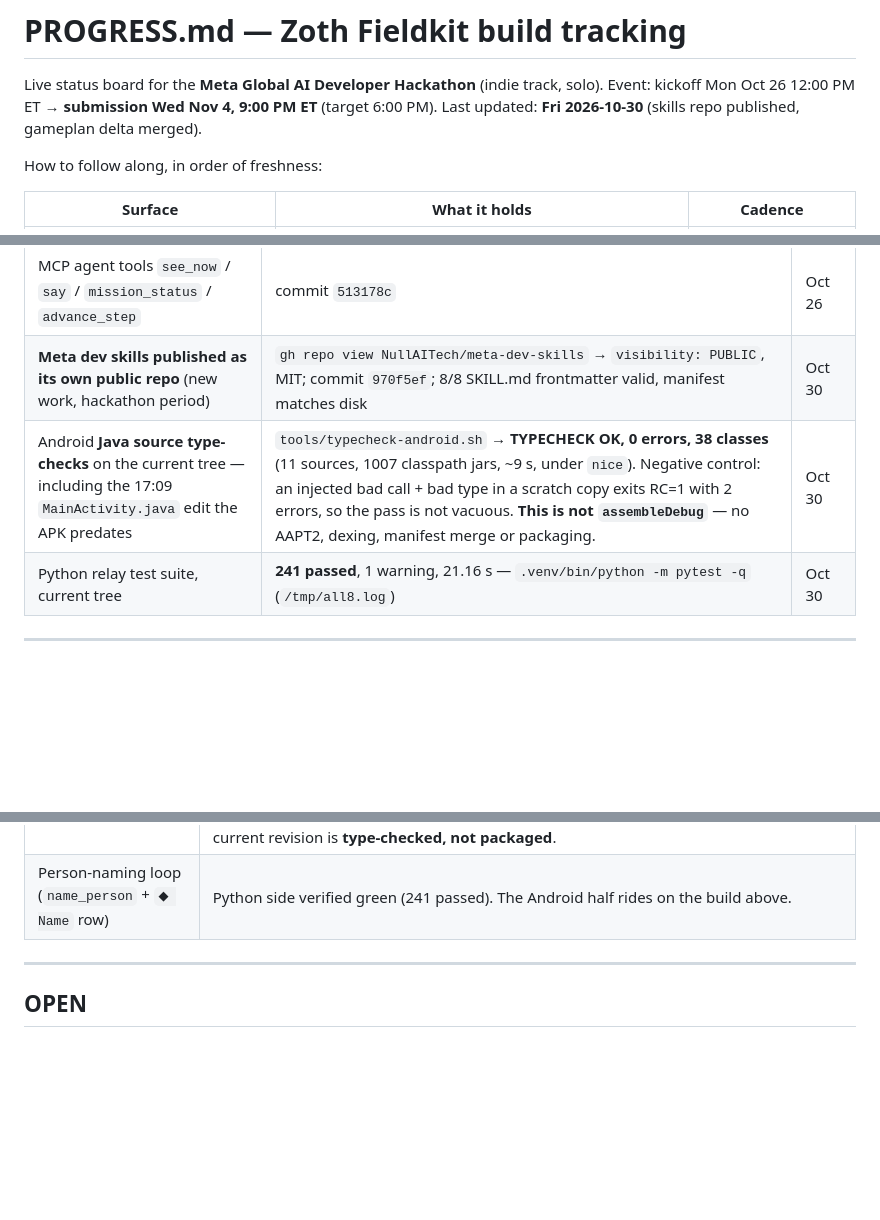
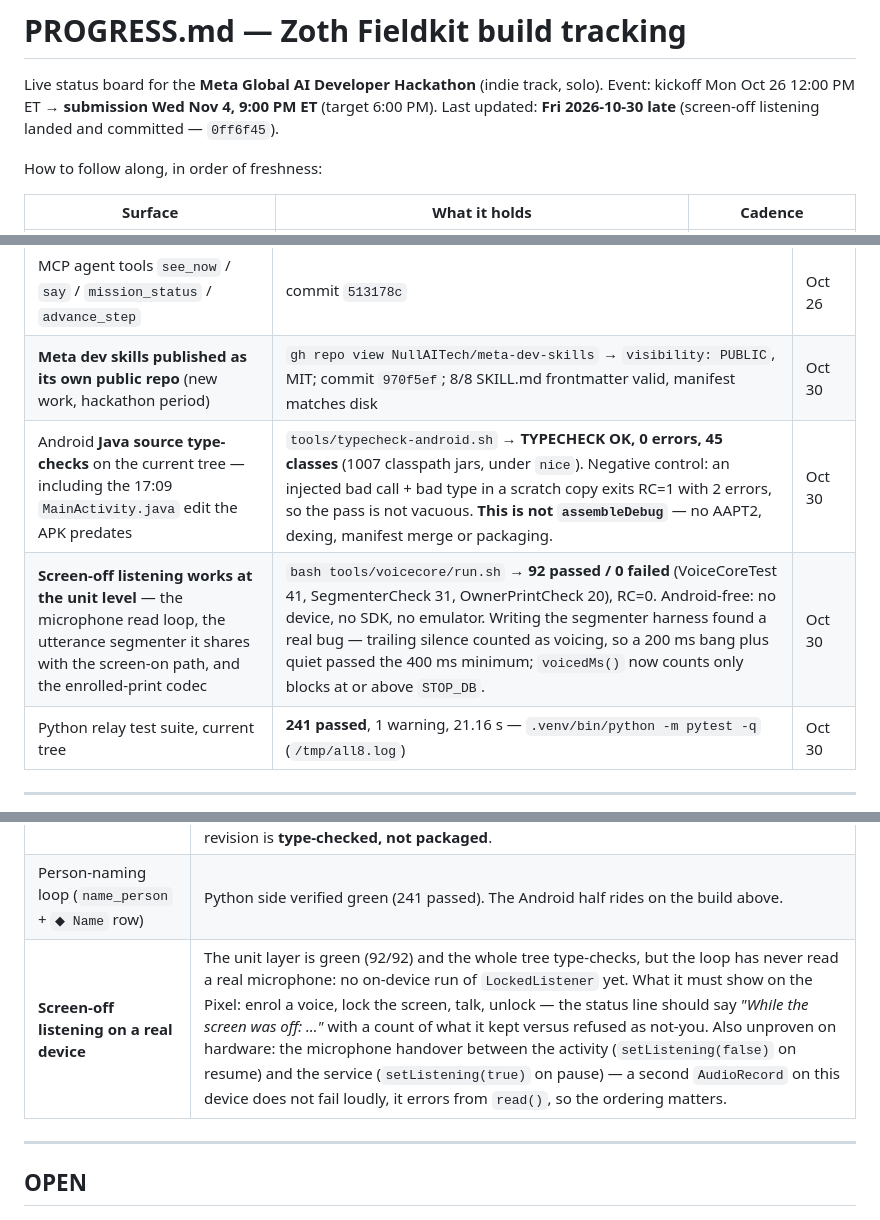
Before and after one commit to NullAITech/nullai-fieldkit, a Markdown page: docs/PROGRESS.md, 3 parts joined by grey strips. Drawn GitHub-style; blank space fills up the shorter version.

```diff
--- a/docs/PROGRESS.md
+++ b/docs/PROGRESS.md
@@ -2,7 +2,7 @@
 
 Live status board for the **Meta Global AI Developer Hackathon** (indie track, solo).
 Event: kickoff Mon Oct 26 12:00 PM ET → **submission Wed Nov 4, 9:00 PM ET** (target 6:00 PM).
-Last updated: **Fri 2026-10-30** (skills repo published, gameplan delta merged).
+Last updated: **Fri 2026-10-30 late** (screen-off listening landed and committed — `0ff6f45`).
 
 How to follow along, in order of freshness:
 
@@ -36,7 +36,8 @@ How to follow along, in order of freshness:
 | Confirm-gated Live Mode + OBS overlay + Muse Image / SAM 3.1 recap path | commit `04b3875`, recap endpoint in `recap.py` | Oct 27 |
 | MCP agent tools `see_now` / `say` / `mission_status` / `advance_step` | commit `513178c` | Oct 26 |
 | **Meta dev skills published as its own public repo** (new work, hackathon period) | `gh repo view NullAITech/meta-dev-skills` → `visibility: PUBLIC`, MIT; commit `970f5ef`; 8/8 SKILL.md frontmatter valid, manifest matches disk | Oct 30 |
-| Android **Java source type-checks** on the current tree — including the 17:09 `MainActivity.java` edit the APK predates | `tools/typecheck-android.sh` → **TYPECHECK OK, 0 errors, 38 classes** (11 sources, 1007 classpath jars, ~9 s, under `nice`). Negative control: an injected bad call + bad type in a scratch copy exits RC=1 with 2 errors, so the pass is not vacuous. **This is not `assembleDebug`** — no AAPT2, dexing, manifest merge or packaging. | Oct 30 |
+| Android **Java source type-checks** on the current tree — including the 17:09 `MainActivity.java` edit the APK predates | `tools/typecheck-android.sh` → **TYPECHECK OK, 0 errors, 45 classes** (1007 classpath jars, under `nice`). Negative control: an injected bad call + bad type in a scratch copy exits RC=1 with 2 errors, so the pass is not vacuous. **This is not `assembleDebug`** — no AAPT2, dexing, manifest merge or packaging. | Oct 30 |
+| **Screen-off listening works at the unit level** — the microphone read loop, the utterance segmenter it shares with the screen-on path, and the enrolled-print codec | `bash tools/voicecore/run.sh` → **92 passed / 0 failed** (VoiceCoreTest 41, SegmenterCheck 31, OwnerPrintCheck 20), RC=0. Android-free: no device, no SDK, no emulator. Writing the segmenter harness found a real bug — trailing silence counted as voicing, so a 200 ms bang plus quiet passed the 400 ms minimum; `voicedMs()` now counts only blocks at or above `STOP_DB`. | Oct 30 |
 | Python relay test suite, current tree | **241 passed**, 1 warning, 21.16 s — `.venv/bin/python -m pytest -q` (`/tmp/all8.log`) | Oct 30 |
 
 ---
@@ -47,6 +48,7 @@ How to follow along, in order of freshness:
 |---|---|
 | Android `assembleDebug` on the current tree | The guarded run never fired — the desktop keeps the box at 77–82 °C, so it only logged `waiting:` lines and was stopped. Evidence of the gap: the debug APK is dated **17:05**, `MainActivity.java` **17:09**. The APK predates the newest source. **Mitigated:** the full Java tree now type-checks clean (`tools/typecheck-android.sh`, 0 errors). What is still unproven is the packaged build — resource linking, dexing, manifest merge — so the current revision is **type-checked, not packaged**. |
 | Person-naming loop (`name_person` + `◆ Name` row) | Python side verified green (241 passed). The Android half rides on the build above. |
+| **Screen-off listening on a real device** | The unit layer is green (92/92) and the whole tree type-checks, but the loop has never read a real microphone: no on-device run of `LockedListener` yet. What it must show on the Pixel: enrol a voice, lock the screen, talk, unlock — the status line should say *"While the screen was off: …"* with a count of what it kept versus refused as not-you. Also unproven on hardware: the microphone handover between the activity (`setListening(false)` on resume) and the service (`setListening(true)` on pause) — a second `AudioRecord` on this device does not fail loudly, it errors from `read()`, so the ordering matters. |
 
 ---
 
```
Also changed, not shown: README.md (+3 -2 lines).
